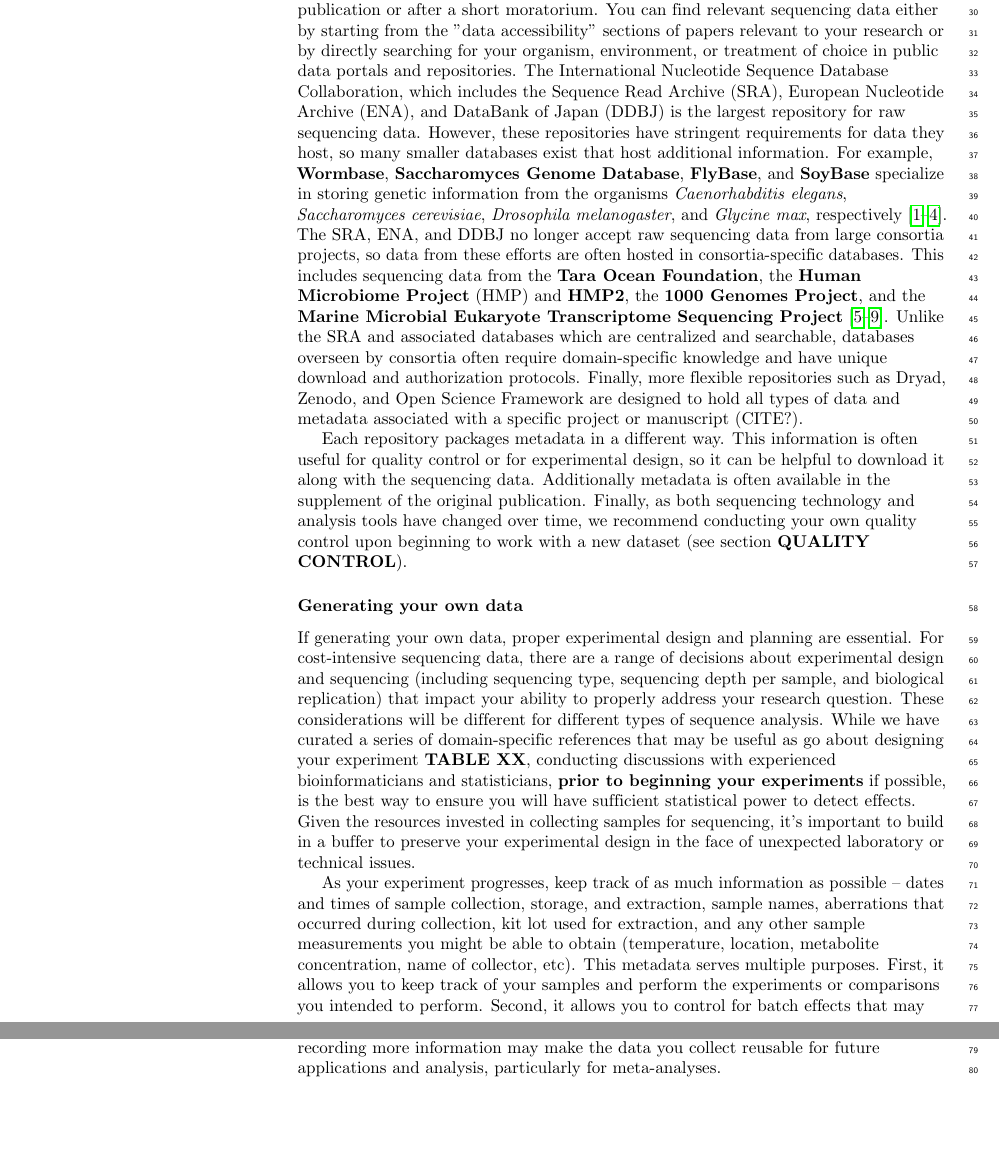
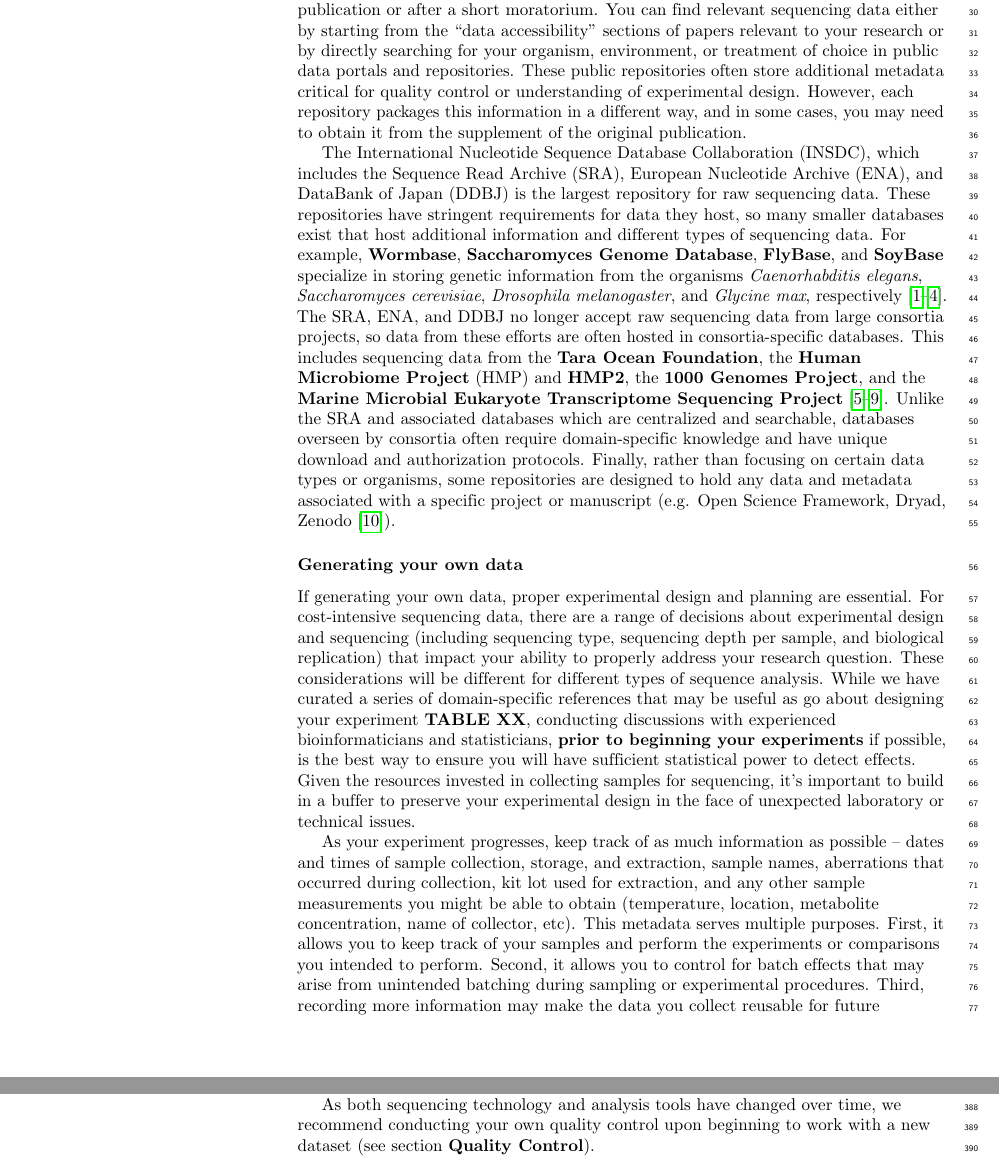
Before and after one commit to bluegenes/2020-latex-gep, a LaTeX document (sequencing_roadmap.tex): two parts of pages 2 and 3 of 16 before the commit and two parts of pages 2 and 10 of 16 after it, joined at a grey line, cut so that both start at the same text, the shorter picture padded with empty space. Compiled offline with pdfLaTeX.

Commit message:
init revisions

```diff
--- a/sequencing_roadmap.tex
+++ b/sequencing_roadmap.tex
@@ -283,33 +280,16 @@ In others, particularly for biologists conducting novel experiments, these data
 \subsubsection*{Accessing publicly-available data}
 
 Most journals now require data for all manuscripts to be made accessible, either at publication or after a short moratorium.
-You can find relevant sequencing data either by starting from the "data accessibility" sections of papers relevant to your research or by directly searching for your organism, environment, or treatment of choice in public data portals and repositories.
-The International Nucleotide Sequence Database Collaboration, which includes the Sequence Read Archive (SRA), European Nucleotide Archive (ENA), and DataBank of Japan (DDBJ) is the largest repository for raw sequencing data.
-However, these repositories have stringent requirements for data they host, so many smaller databases exist that host additional information.
+You can find relevant sequencing data either by starting from the ``data accessibility" sections of papers relevant to your research or by directly searching for your organism, environment, or treatment of choice in public data portals and repositories.
+These public repositories often store additional metadata critical for quality control or understanding of experimental design. However, each repository packages this information in a different way, and in some cases, you may need to obtain it from the supplement of the original publication.
+
+The International Nucleotide Sequence Database Collaboration (INSDC), which includes the Sequence Read Archive (SRA), European Nucleotide Archive (ENA), and DataBank of Japan (DDBJ) is the largest repository for raw sequencing data.
+These repositories have stringent requirements for data they host, so many smaller databases exist that host additional information and different types of sequencing data.
 For example, \textbf{Wormbase}, \textbf{Saccharomyces Genome Database}, \textbf{FlyBase}, and \textbf{SoyBase} specialize in storing genetic information from the organisms \textit{Caenorhabditis elegans}, \textit{Saccharomyces cerevisiae}, \textit{Drosophila melanogaster}, and \textit{Glycine max}, respectively \cite{harris2020wormbase, cherry2012saccharomyces, st2014flybase, grant2010soybase}.
 The SRA, ENA, and DDBJ no longer accept raw sequencing data from large consortia projects, so data from these efforts are often hosted in consortia-specific databases.
 This includes sequencing data from the \textbf{Tara Ocean Foundation}, the \textbf{Human Microbiome Project} (HMP) and \textbf{HMP2}, the \textbf{1000 Genomes Project}, and the \textbf{Marine Microbial Eukaryote Transcriptome Sequencing Project} \cite{pesant2015open, turnbaugh2007human, integrative2014integrative, clarke20121000, keeling2014marine}.
 Unlike the SRA and associated databases which are centralized and searchable, databases overseen by consortia often require domain-specific knowledge and have unique download and authorization protocols.
-Finally, more flexible repositories such as Dryad, Zenodo, and Open Science Framework are designed to hold all types of data and metadata associated with a specific project or manuscript (CITE?).
-
-Each repository packages metadata in a different way. This information is often useful for quality control or for experimental design, so it can be helpful to download it along with the sequencing data. Additionally metadata is often available in the supplement of the original publication.
-Finally, as both sequencing technology and analysis tools have changed over time, we recommend conducting your own quality control upon beginning to work with a new dataset (see section \textbf{QUALITY CONTROL}).  % maybe move this last sentence to QC section
-
-%Please note that data available in a public database is not guaranteed to be error-free or complete, so
-%the metadata associated with that data may not be complete, and
-
-%When you find relevant data in a public database,
-% -> data portal, type of data (raw reads, assemblies, gene expression, etc) If your organism of choice has a published reference genome or transcriptome, you can
-
-%\begin{greybox}{\textbf{Data Portals}
-% do we need this section? NO, quick sentence above, make the rest a TABLE
-%\textbf{The Sequence Read Archive} (SRA) is a public database designed to hold raw sequencing data from a variety of sequencing instruments \cite{leinonen2010}. Since its inception in 2009, SRA has grown to hold nearly 20 Pb of data, and continues to grow. The SRA is part of the International Nucleotide Sequence Database Collaboration in conjunction with the \textbf{European Nucleotide Archive} (ENA) and the \textbf{DataBank of Japan} (DDBJ) \cite{leinonen2010european, tateno2002dna}. These organizations exchange information daily and offer different user interface to interact with the same data.
-%(https://www.ncbi.nlm.nih.gov/sra/docs/sragrowth/).
-
-%There are a number of other data repositories where you can find appropriate data for your organism(s) of choice or that might be %appropriate for answering your research question.
-%\textbf{CFDE} %https://commonfund.nih.gov/dataecosystem
-%\textbf{Dryad}}
-%\end{greybox}
+Finally, rather than focusing on certain data types or organisms, some repositories are designed to hold any data and metadata associated with a specific project or manuscript (e.g. Open Science Framework, Dryad, Zenodo \cite{foster2017open}).
 
 %% a note about metadata for SRA, etc: https://www.embopress.org/doi/10.15252/embr.201745118
 
@@ -683,6 +662,10 @@ You are the single most effective quality control tool that you have, so its imp
 While simply looking at your data is sometimes sufficient to catch issues, visualization and software tools (e.g. FastQC, see \textbf{GREYBOX XXX}) make quality control easier.
 It is important to perform both general and targeted quality control, and to keep an eye out for common problems that often arise in sequencing data.
 
+%% note on published data (from `accessing publicly-available data` section)
+As both sequencing technology and analysis tools have changed over time, we recommend conducting your own quality control upon beginning to work with a new dataset (see section \textbf{Quality  Control}).
+
+
 \subsubsection*{Critically assess your data}
 %\textbf{Look at your data}
 Quality control can be as simple as looking at the first few and last few lines of input and output data files, or checking the size of those files.
```
Also changed, not shown: sequencing_roadmap.tex (12 more changed lines).
